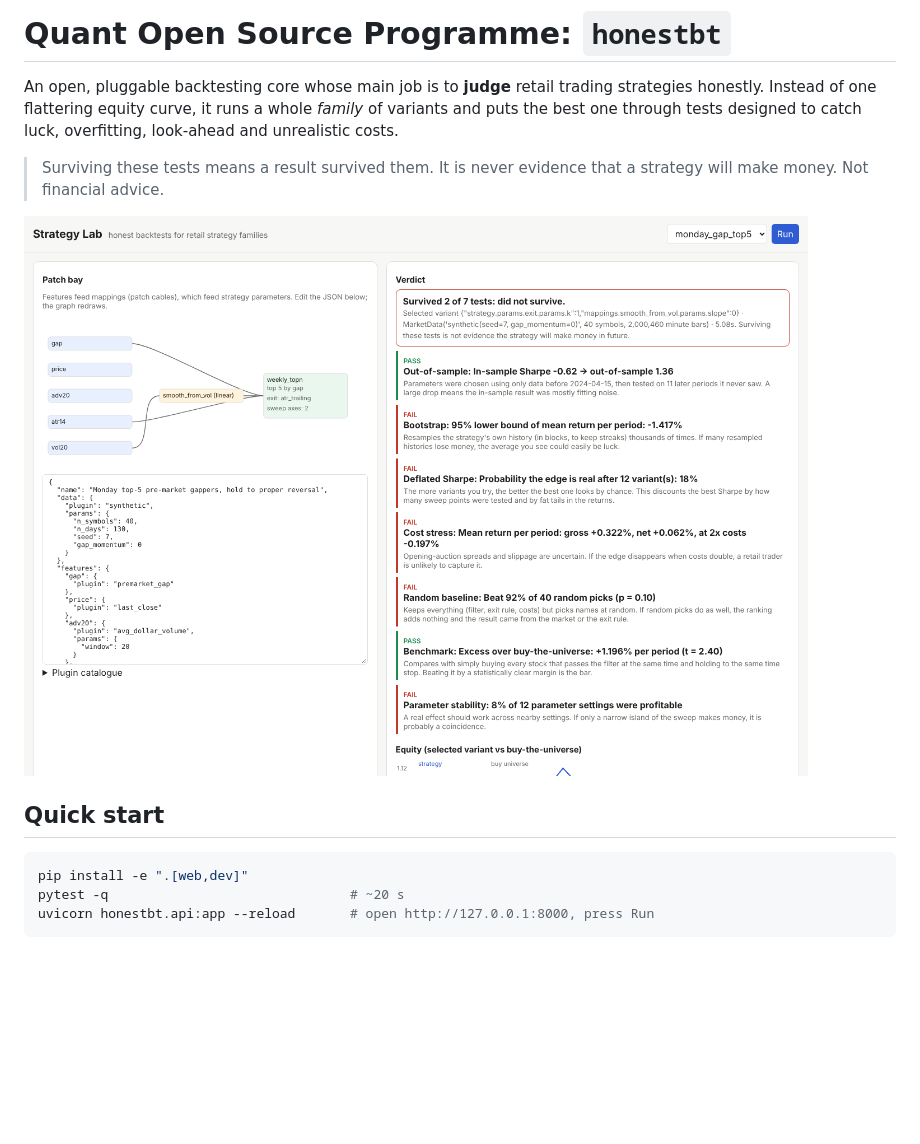
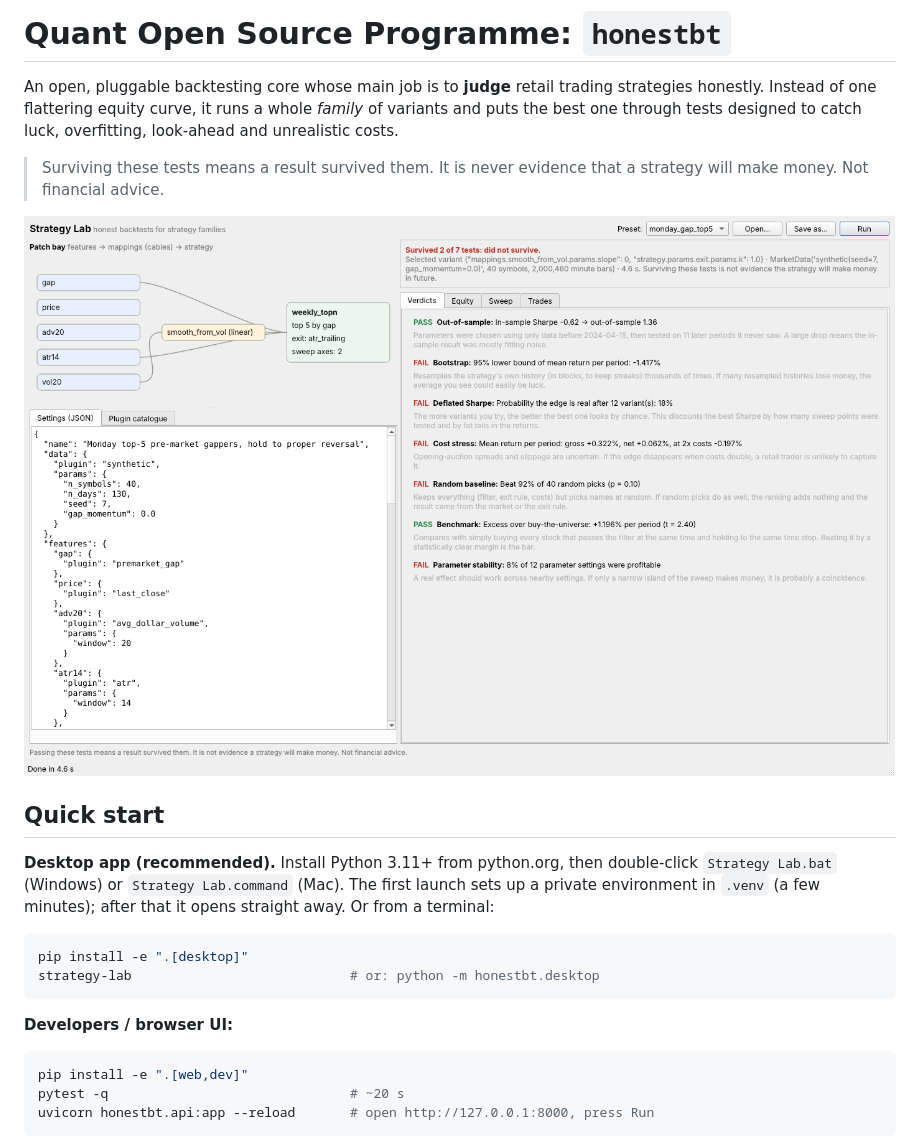
Before and after one commit to eleadlau-commits/Quant_Open_Source_Programme, a Markdown page: README.md, the part around the change. GitHub-like rendering; pictures changed too: docs/desktop.png (added); blank space fills up the shorter version.

````diff
--- a/README.md
+++ b/README.md
@@ -8,9 +8,21 @@ catch luck, overfitting, look-ahead and unrealistic costs.
 > Surviving these tests means a result survived them. It is never evidence that
 > a strategy will make money. Not financial advice.
 
-![screenshot](docs/screenshot.png)
+![screenshot](docs/desktop.png)
 
 ## Quick start
+
+**Desktop app (recommended).** Install Python 3.11+ from python.org, then
+double-click `Strategy Lab.bat` (Windows) or `Strategy Lab.command` (Mac).
+The first launch sets up a private environment in `.venv` (a few minutes);
+after that it opens straight away. Or from a terminal:
+
+```bash
+pip install -e ".[desktop]"
+strategy-lab                            # or: python -m honestbt.desktop
+```
+
+**Developers / browser UI:**
 
 ```bash
 pip install -e ".[web,dev]"
````
Also changed, not shown: 9 other files.
